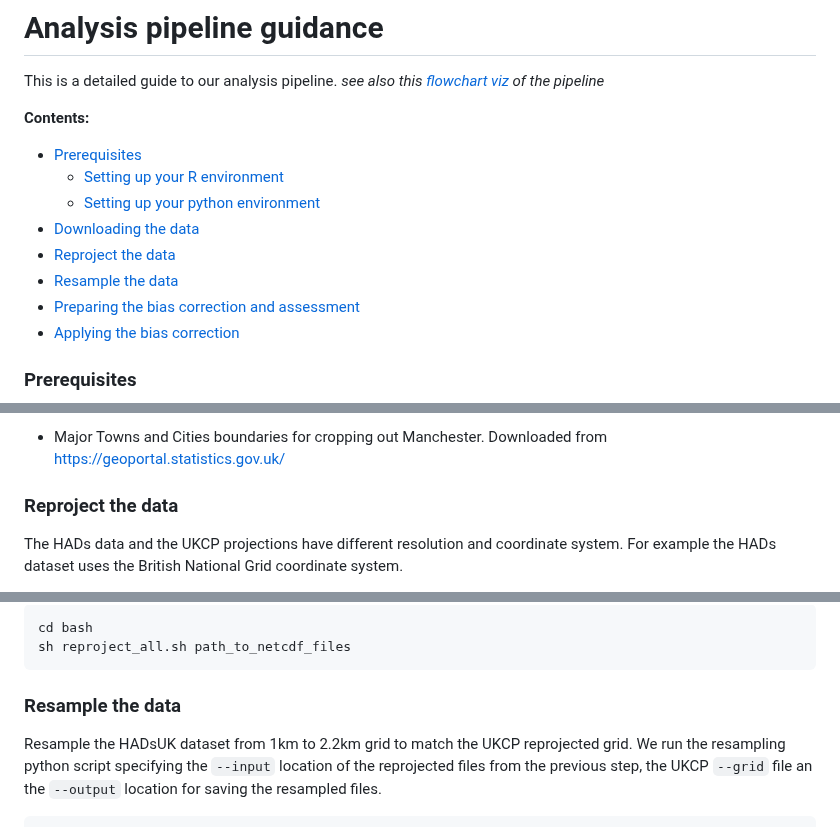
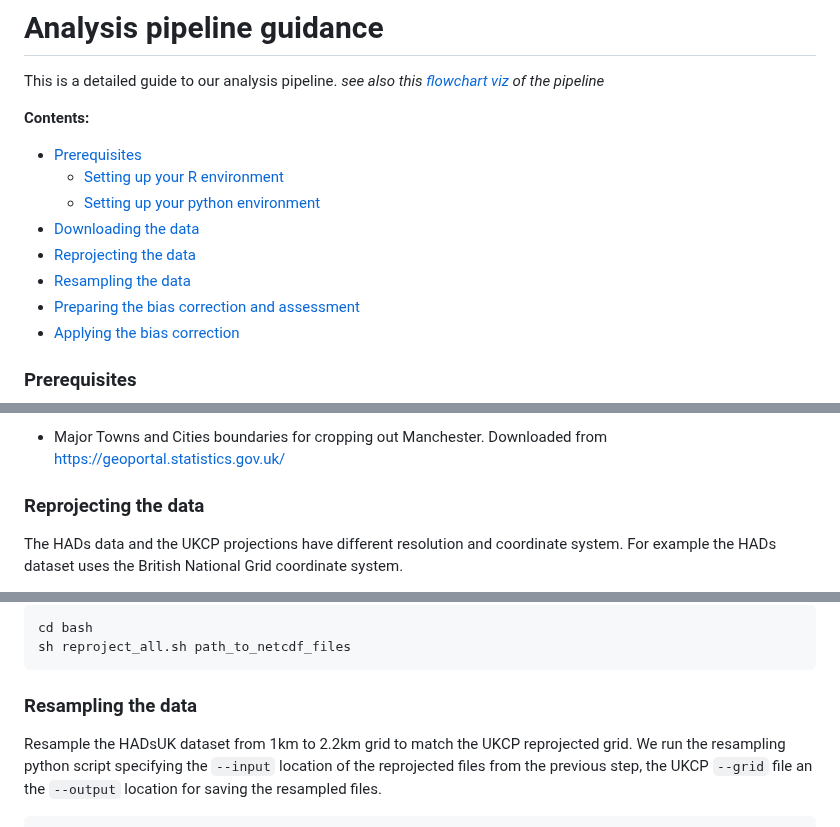
Before and after one commit to alan-turing-institute/clim-recal, a Markdown page: docs/pipeline_guidance.md, 3 parts joined by grey strips. Rendered like a GitHub page.

Commit message:
FIX typos and links

````diff
--- a/docs/pipeline_guidance.md
+++ b/docs/pipeline_guidance.md
@@ -9,8 +9,8 @@ This is a detailed guide to our analysis pipeline.
     * [Setting up your R environment](#setting-up-your-r-environment)
     * [Setting up your python environment](#setting-up-your-python-environment)
 * [Downloading the data](#downloading-the-data)
-* [Reproject the data](#reproject-the-data)
-* [Resample the data](#resample-the-data)
+* [Reprojecting the data](#reprojecting-the-data)
+* [Resampling the data](#resampling-the-data)
 * [Preparing the bias correction and assessment](#preparing-the-bias-correction-and-assessment)
 * [Applying the bias correction](#applying-the-bias-correction)
 
@@ -93,7 +93,7 @@ In addition to the climate data we use geospatial data to divide the data into s
 - Major Towns and Cities boundaries for cropping out Manchester. Downloaded from [https://geoportal.statistics.gov.uk/](https://geoportal.statistics.gov.uk/datasets/980da620a0264647bd679642f96b42c1/explore)
 
 
-### Reproject the data
+### Reprojecting the data
 The HADs data and the UKCP projections have different resolution and coordinate system. For example the HADs dataset uses the British National Grid coordinate system.
 
 The first step in our analysis pipeline is to reproject the UKCP datasets to the British National Grid coordinate system. For this purpose, we utilize the Geospatial Data Abstraction Library (GDAL), designed for reading and writing raster and vector geospatial data formats.
@@ -111,7 +111,7 @@ cd bash
 sh reproject_all.sh path_to_netcdf_files
 ```
 
-### Resample the data
+### Resampling the data
 
 Resample the HADsUK dataset from 1km to 2.2km grid to match the UKCP reprojected grid. We run the resampling python script specifying the `--input` location of the reprojected files from the previous step, the UKCP `--grid` file an the `--output` location for saving the resampled files.
 
````
